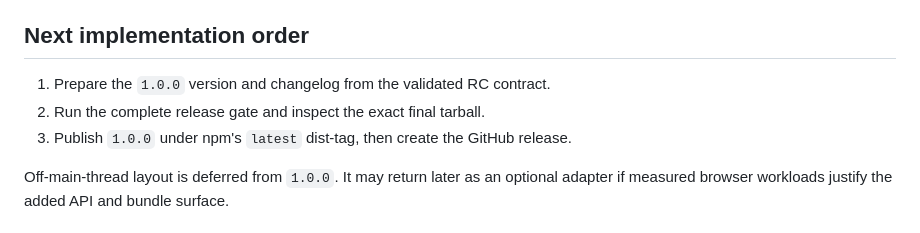
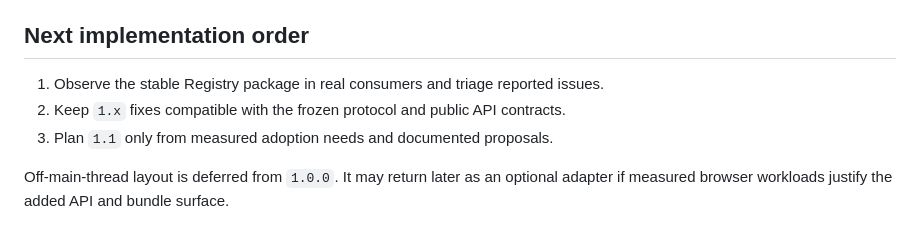
Before and after one commit to silicon-nora/eino-workflow-dag, a Markdown page: ROADMAP.md, the part around one of its changes. Drawn GitHub-style.

Commit message:
docs: close 1.0 release milestone (#24)

```diff
--- a/ROADMAP.md
+++ b/ROADMAP.md
@@ -96,9 +96,9 @@ JavaScript contract.
 
 ## Next implementation order
 
-1. Prepare the `1.0.0` version and changelog from the validated RC contract.
-2. Run the complete release gate and inspect the exact final tarball.
-3. Publish `1.0.0` under npm's `latest` dist-tag, then create the GitHub release.
+1. Observe the stable Registry package in real consumers and triage reported issues.
+2. Keep `1.x` fixes compatible with the frozen protocol and public API contracts.
+3. Plan `1.1` only from measured adoption needs and documented proposals.
 
 Off-main-thread layout is deferred from `1.0.0`. It may return later as an
 optional adapter if measured browser workloads justify the added API and bundle
```
Also changed, not shown: other parts of ROADMAP.md (+2 -2 lines).
